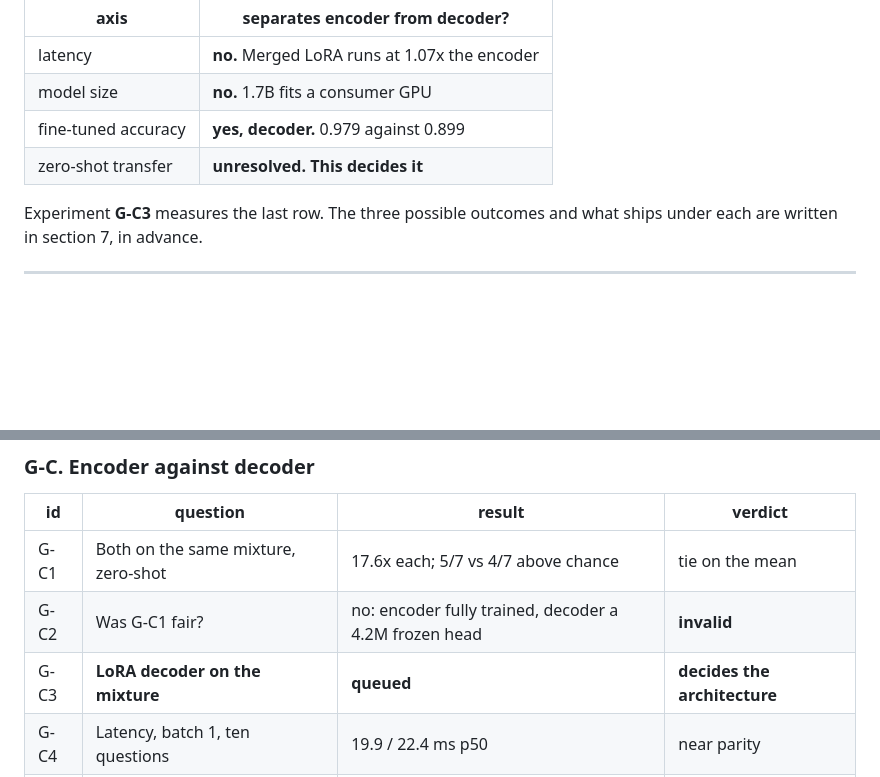
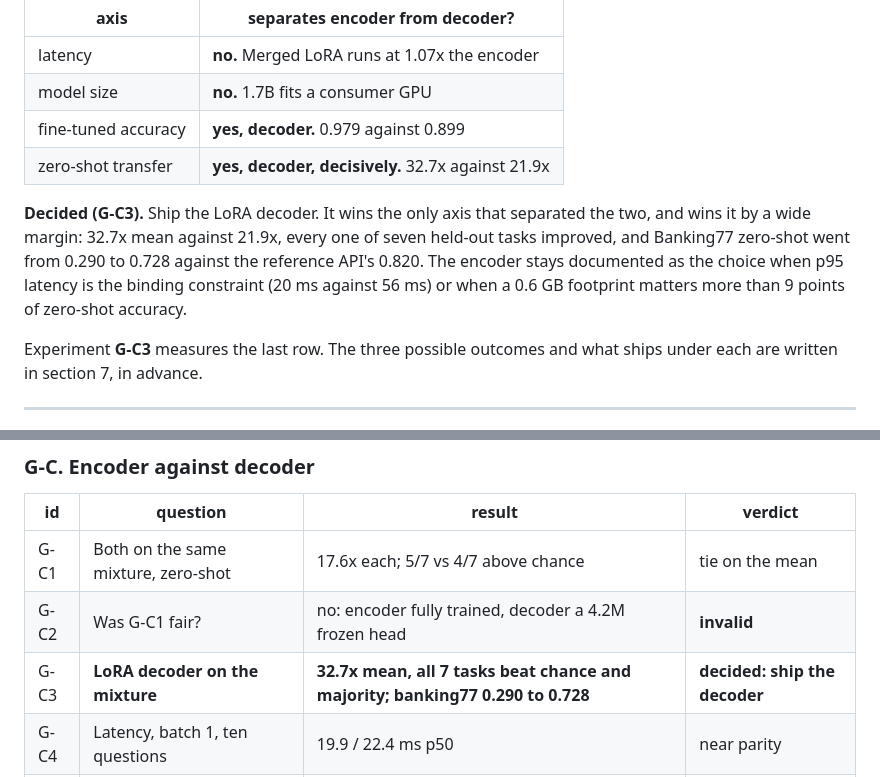
Before and after one commit to S1LV3RJ1NX/openjev, a Markdown page: docs/ablations.md, 2 parts joined by grey strips. GitHub-like rendering; blank space fills up the shorter version.

```diff
--- a/docs/ablations.md
+++ b/docs/ablations.md
@@ -187,7 +187,15 @@ things. The candidate axes, and what each turned out to be worth:
 | latency | **no.** Merged LoRA runs at 1.07x the encoder |
 | model size | **no.** 1.7B fits a consumer GPU |
 | fine-tuned accuracy | **yes, decoder.** 0.979 against 0.899 |
-| zero-shot transfer | **unresolved. This decides it** |
+| zero-shot transfer | **yes, decoder, decisively.** 32.7x against 21.9x |
+
+**Decided (G-C3).** Ship the LoRA decoder. It wins the only axis that
+separated the two, and wins it by a wide margin: 32.7x mean against
+21.9x, every one of seven held-out tasks improved, and Banking77
+zero-shot went from 0.290 to 0.728 against the reference API's 0.820.
+The encoder stays documented as the choice when p95 latency is the
+binding constraint (20 ms against 56 ms) or when a 0.6 GB footprint
+matters more than 9 points of zero-shot accuracy.
 
 Experiment **G-C3** measures the last row. The three possible outcomes and
 what ships under each are written in section 7, in advance.
@@ -237,7 +245,7 @@ and we caused it twice before measuring it.
 |---|---|---|---|
 | G-C1 | Both on the same mixture, zero-shot | 17.6x each; 5/7 vs 4/7 above chance | tie on the mean |
 | G-C2 | Was G-C1 fair? | no: encoder fully trained, decoder a 4.2M frozen head | **invalid** |
-| G-C3 | **LoRA decoder on the mixture** | **queued** | **decides the architecture** |
+| G-C3 | **LoRA decoder on the mixture** | **32.7x mean, all 7 tasks beat chance and majority; banking77 0.290 to 0.728** | **decided: ship the decoder** |
 | G-C4 | Latency, batch 1, ten questions | 19.9 / 22.4 ms p50 | near parity |
 | G-C5 | Merged against unmerged adapter | 1.96x unmerged, 1.07x merged | **always merge** |
 | G-C6 | Does latency grow with question count? | 1q 69 ms, 10q 74 ms | flat, as the reference is |
```
Also changed, not shown: README.md (+4 -3 lines), docs/results.md (+41 -4 lines).
